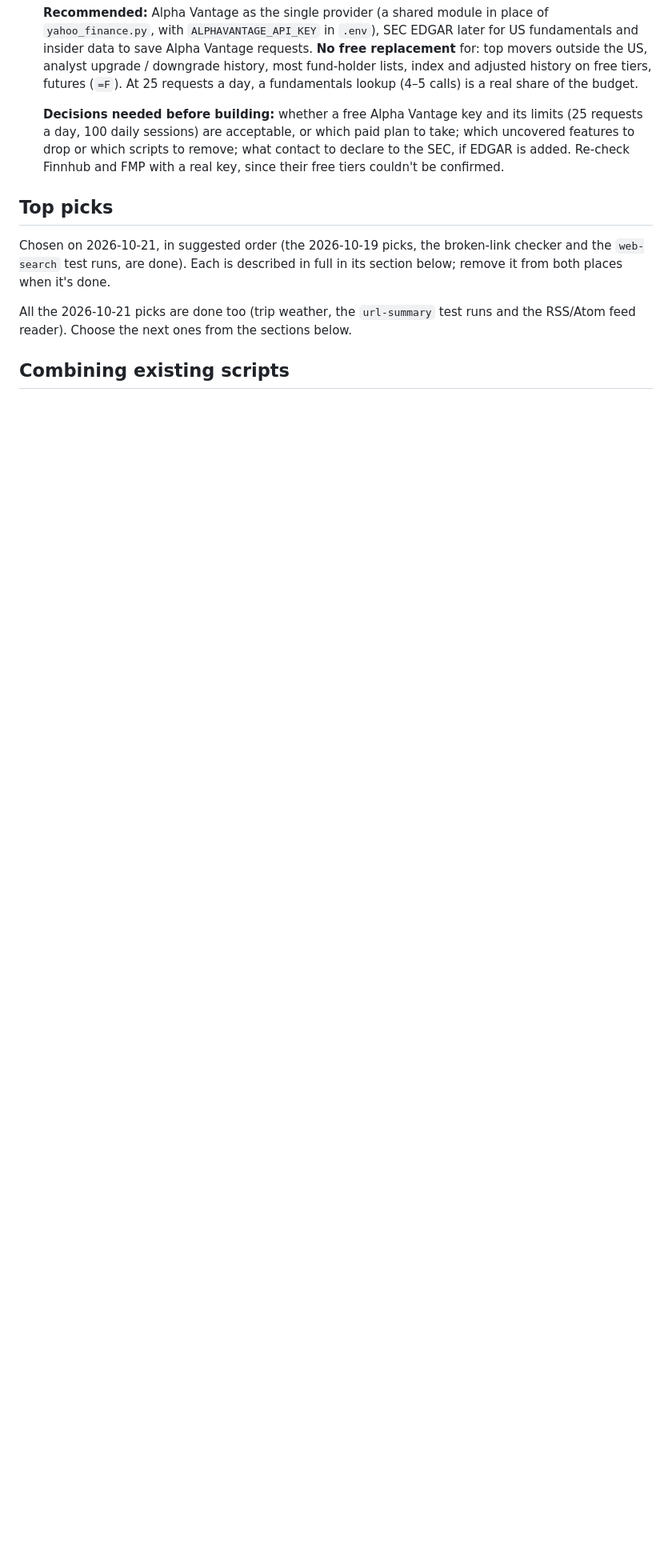
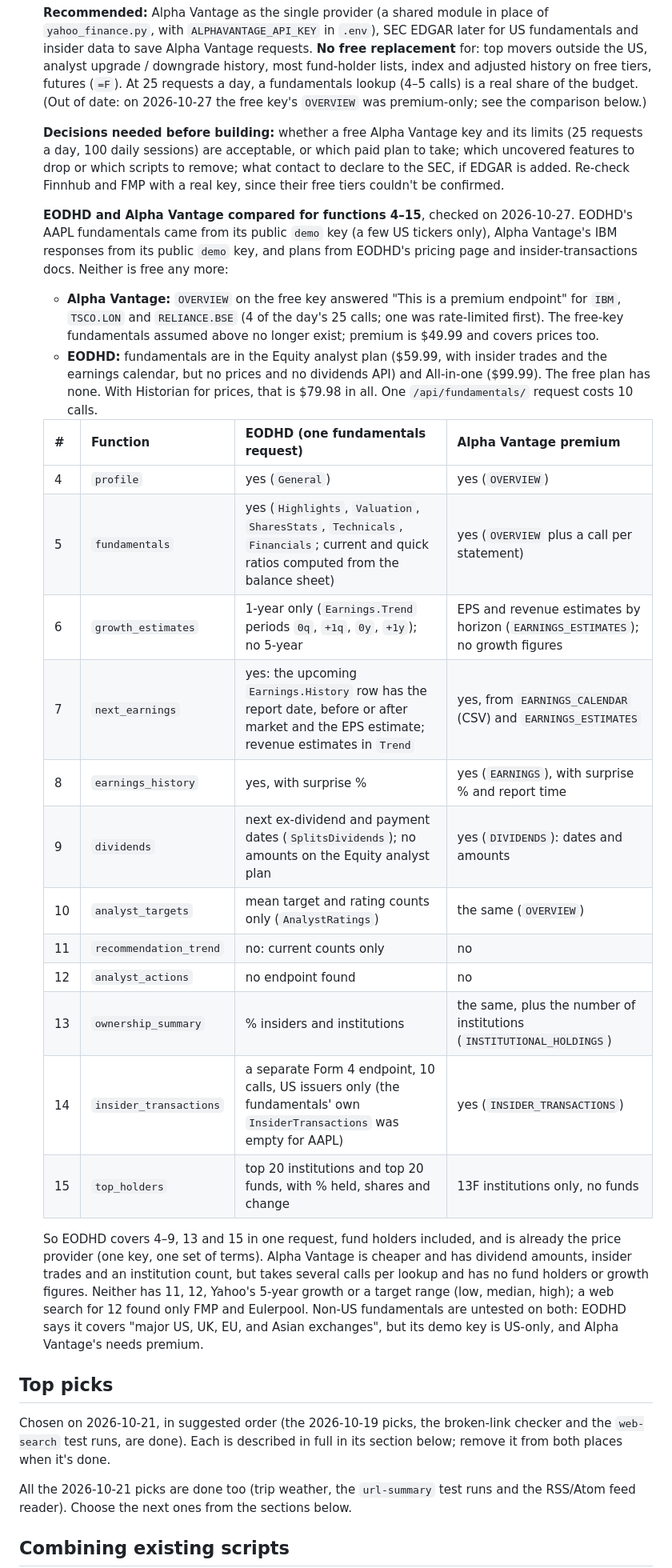
Before and after one commit to puffycodes/online-search, a Markdown page: docs/things-to-explore.md, the part around the change. Shown at 80% size. Drawn GitHub-style; blank space fills up the shorter version.

Commit message:
Compare EODHD and Alpha Vantage for the quoteSummary data
Record a check of both providers against functions 4-15 on 2026-10-27.
Alpha Vantage's OVERVIEW is now premium-only on the free key, so the
earlier free-key recommendation is marked out of date. EODHD's
fundamentals (Equity analyst plan, $59.99) cover 4-9, 13 and 15 in one
request, fund holders included; neither provider has the recommendation
trend, upgrade/downgrade history, 5-year growth or a target range.

Co-Authored-By: Claude Opus 5.5 <noreply@anthropic.com>

```diff
--- a/docs/things-to-explore.md
+++ b/docs/things-to-explore.md
@@ -312,13 +312,51 @@ before the top picks because it's about the repo's existing sources, not new one
   replacement** for: top movers outside the US, analyst upgrade / downgrade
   history, most fund-holder lists, index and adjusted history on free tiers,
   futures (`=F`). At 25 requests a day, a fundamentals lookup (4–5 calls) is a
-  real share of the budget.
+  real share of the budget. (Out of date: on 2026-10-27 the free key's `OVERVIEW`
+  was premium-only; see the comparison below.)
 
   **Decisions needed before building:** whether a free Alpha Vantage key and its
   limits (25 requests a day, 100 daily sessions) are acceptable, or which paid plan
   to take; which uncovered features to drop or which scripts to
   remove; what contact to declare to the SEC, if EDGAR is added. Re-check Finnhub
   and FMP with a real key, since their free tiers couldn't be confirmed.
+
+  **EODHD and Alpha Vantage compared for functions 4–15**, checked on 2026-10-27.
+  EODHD's AAPL fundamentals came from its public `demo` key (a few US tickers
+  only), Alpha Vantage's IBM responses from its public `demo` key, and plans from
+  EODHD's pricing page and insider-transactions docs. Neither is free any more:
+  - **Alpha Vantage:** `OVERVIEW` on the free key answered "This is a premium
+    endpoint" for `IBM`, `TSCO.LON` and `RELIANCE.BSE` (4 of the day's 25 calls;
+    one was rate-limited first). The free-key fundamentals assumed above no longer
+    exist; premium is $49.99 and covers prices too.
+  - **EODHD:** fundamentals are in the Equity analyst plan ($59.99, with insider
+    trades and the earnings calendar, but no prices and no dividends API) and
+    All-in-one ($99.99). The free plan has none. With Historian for prices, that
+    is $79.98 in all. One `/api/fundamentals/` request costs 10 calls.
+
+  | # | Function | EODHD (one fundamentals request) | Alpha Vantage premium |
+  |---|---|---|---|
+  | 4 | `profile` | yes (`General`) | yes (`OVERVIEW`) |
+  | 5 | `fundamentals` | yes (`Highlights`, `Valuation`, `SharesStats`, `Technicals`, `Financials`; current and quick ratios computed from the balance sheet) | yes (`OVERVIEW` plus a call per statement) |
+  | 6 | `growth_estimates` | 1-year only (`Earnings.Trend` periods `0q`, `+1q`, `0y`, `+1y`); no 5-year | EPS and revenue estimates by horizon (`EARNINGS_ESTIMATES`); no growth figures |
+  | 7 | `next_earnings` | yes: the upcoming `Earnings.History` row has the report date, before or after market and the EPS estimate; revenue estimates in `Trend` | yes, from `EARNINGS_CALENDAR` (CSV) and `EARNINGS_ESTIMATES` |
+  | 8 | `earnings_history` | yes, with surprise % | yes (`EARNINGS`), with surprise % and report time |
+  | 9 | `dividends` | next ex-dividend and payment dates (`SplitsDividends`); no amounts on the Equity analyst plan | yes (`DIVIDENDS`): dates and amounts |
+  | 10 | `analyst_targets` | mean target and rating counts only (`AnalystRatings`) | the same (`OVERVIEW`) |
+  | 11 | `recommendation_trend` | no: current counts only | no |
+  | 12 | `analyst_actions` | no endpoint found | no |
+  | 13 | `ownership_summary` | % insiders and institutions | the same, plus the number of institutions (`INSTITUTIONAL_HOLDINGS`) |
+  | 14 | `insider_transactions` | a separate Form 4 endpoint, 10 calls, US issuers only (the fundamentals' own `InsiderTransactions` was empty for AAPL) | yes (`INSIDER_TRANSACTIONS`) |
+  | 15 | `top_holders` | top 20 institutions and top 20 funds, with % held, shares and change | 13F institutions only, no funds |
+
+  So EODHD covers 4–9, 13 and 15 in one request, fund holders included, and is
+  already the price provider (one key, one set of terms). Alpha Vantage is cheaper
+  and has dividend amounts, insider trades and an institution count, but takes
+  several calls per lookup and has no fund holders or growth figures. Neither has
+  11, 12, Yahoo's 5-year growth or a target range (low, median, high); a web search
+  for 12 found only FMP and Eulerpool. Non-US fundamentals are untested on both:
+  EODHD says it covers "major US, UK, EU, and Asian exchanges", but its demo key
+  is US-only, and Alpha Vantage's needs premium.
 
 ## Top picks
 
```
